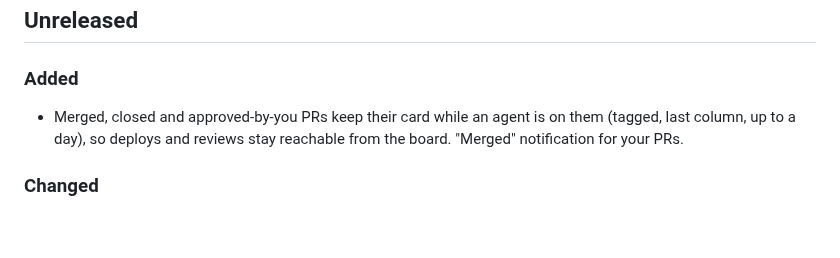
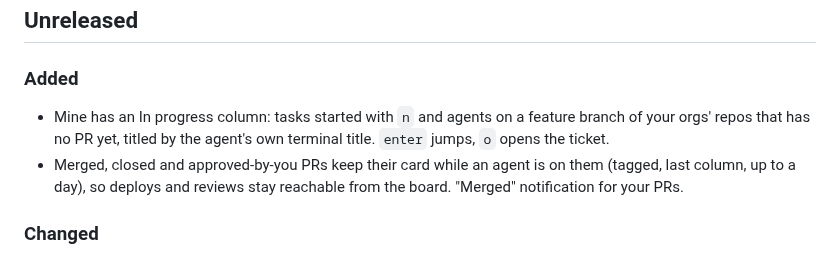
Before and after one commit to tferreira/herdr-pr-ops, a Markdown page: CHANGELOG.md, the part around the change. GitHub-like rendering; blank space fills up the shorter version.

```diff
--- a/CHANGELOG.md
+++ b/CHANGELOG.md
@@ -6,6 +6,9 @@ board, keys and config can still change between minor versions.
 ## Unreleased
 
 ### Added
+- Mine has an In progress column: tasks started with `n` and agents on a
+  feature branch of your orgs' repos that has no PR yet, titled by the
+  agent's own terminal title. `enter` jumps, `o` opens the ticket.
 - Merged, closed and approved-by-you PRs keep their card while an agent is
   on them (tagged, last column, up to a day), so deploys and reviews stay
   reachable from the board. "Merged" notification for your PRs.
```
Also changed, not shown: README.md (+5 -1 lines), assets/board.png, assets/demo.gif, assets/review.png, assets/setup.png, assets/social-preview.png, assets/task.png, 4 other files.
